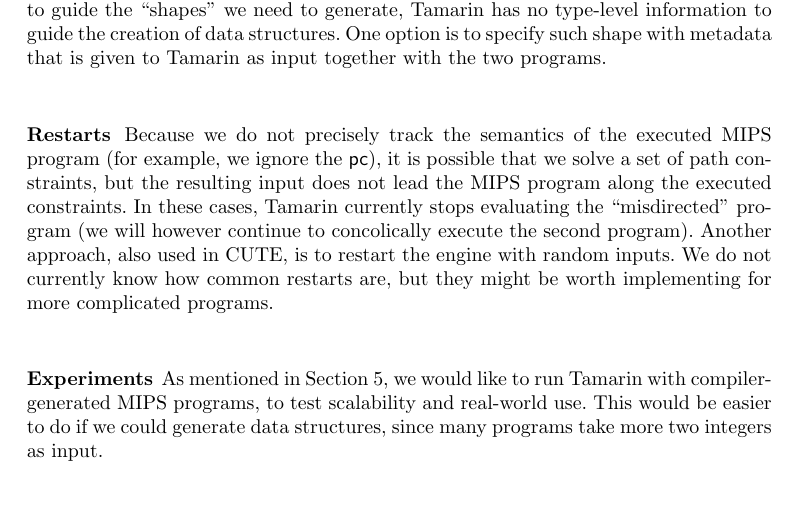
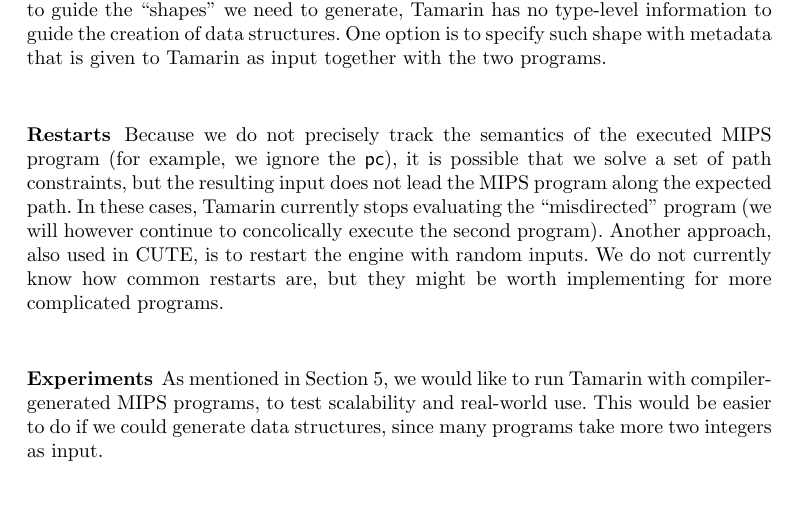
Before and after one commit to abeln/tamarin, a LaTeX paper (report/report.tex): part of page 15 of 17, cut so that both start at the same text. Compiled offline with pdfLaTeX.

Commit message:
Fix typo in report

```diff
--- a/report/report.tex
+++ b/report/report.tex
@@ -704,7 +704,7 @@
 
 \subsubsection{Data Structure Generation} The CUTE tool \cite{sen2005cute} is able to generate not only numeric inputs, but also C-like \textsf{structs} using a somewhat inductive approach: to generate a \textsf{struct}, first generate \textsf{null}, then generate an instance of the \textsf{struct} where all fields are \textsf{null}, and then iterate the construction. This is harder to do in Tamarin, because it is working at the assembly level. Unlike in C, where we have \textsf{struct} definitions to guide the ``shapes'' we need to generate, Tamarin has no type-level information to guide the creation of data structures. One option is to specify such shape with metadata that is given to Tamarin as input together with the two programs.
 
-\subsubsection{Restarts} Because we do not precisely track the semantics of the executed MIPS program (for example, we ignore the \textsf{pc}), it is possible that we solve a set of path constraints, but the resulting input does not lead the MIPS program along the executed constraints. In these cases, Tamarin currently stops evaluating the ``misdirected'' program (we will however continue to concolically execute the second program). Another approach, also used in CUTE, is to restart the engine with random inputs. We do not currently know how common restarts are, but they might be worth implementing for more complicated programs.
+\subsubsection{Restarts} Because we do not precisely track the semantics of the executed MIPS program (for example, we ignore the \textsf{pc}), it is possible that we solve a set of path constraints, but the resulting input does not lead the MIPS program along the expected path. In these cases, Tamarin currently stops evaluating the ``misdirected'' program (we will however continue to concolically execute the second program). Another approach, also used in CUTE, is to restart the engine with random inputs. We do not currently know how common restarts are, but they might be worth implementing for more complicated programs.
 
 \subsubsection{Experiments} As mentioned in Section \ref{evalsect}, we would like to run Tamarin with compiler-generated MIPS programs, to test scalability and real-world use. This would be easier to do if we could generate data structures, since many programs take more two integers as input.
 
```
Also changed, not shown: report/report.pdf.
